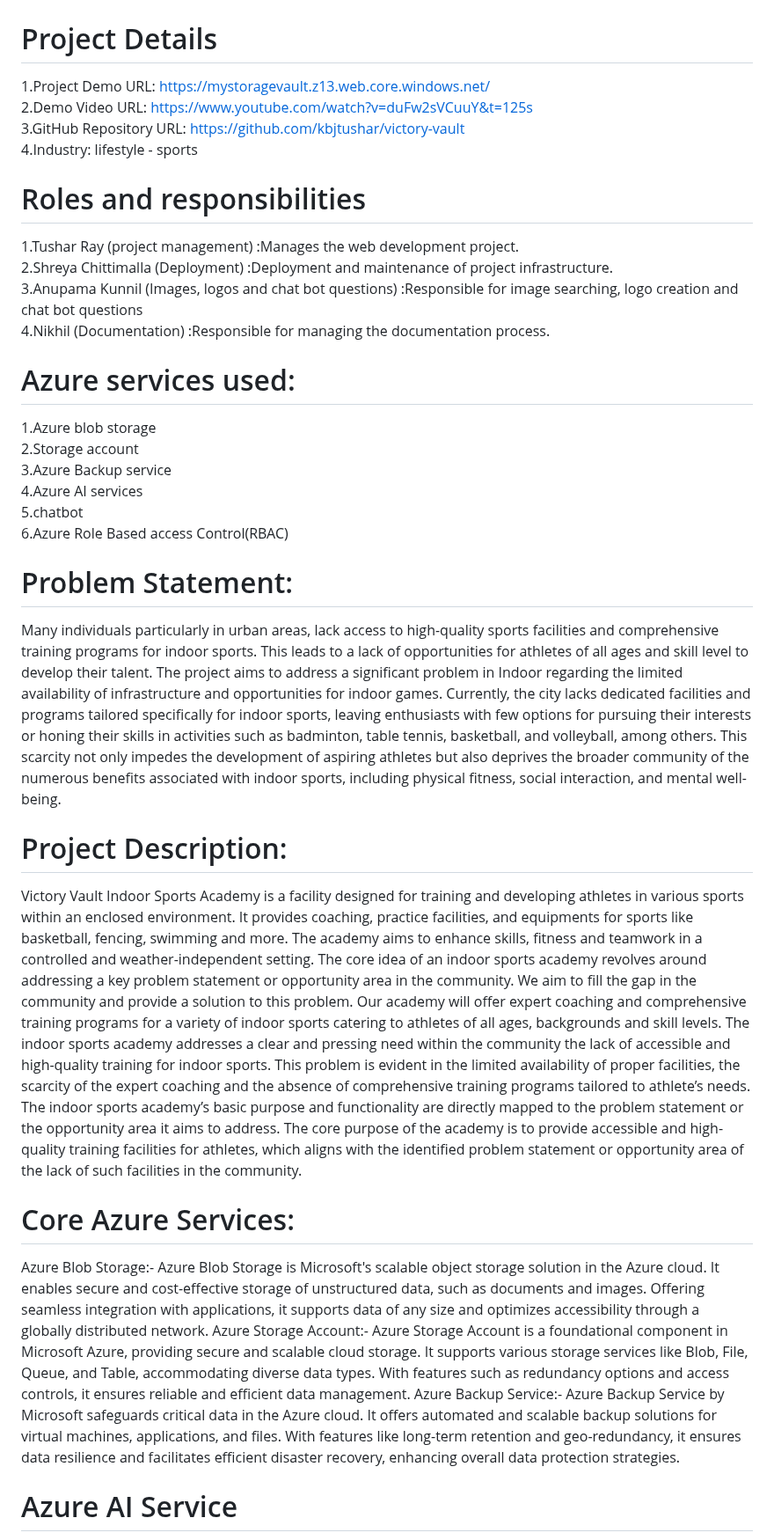
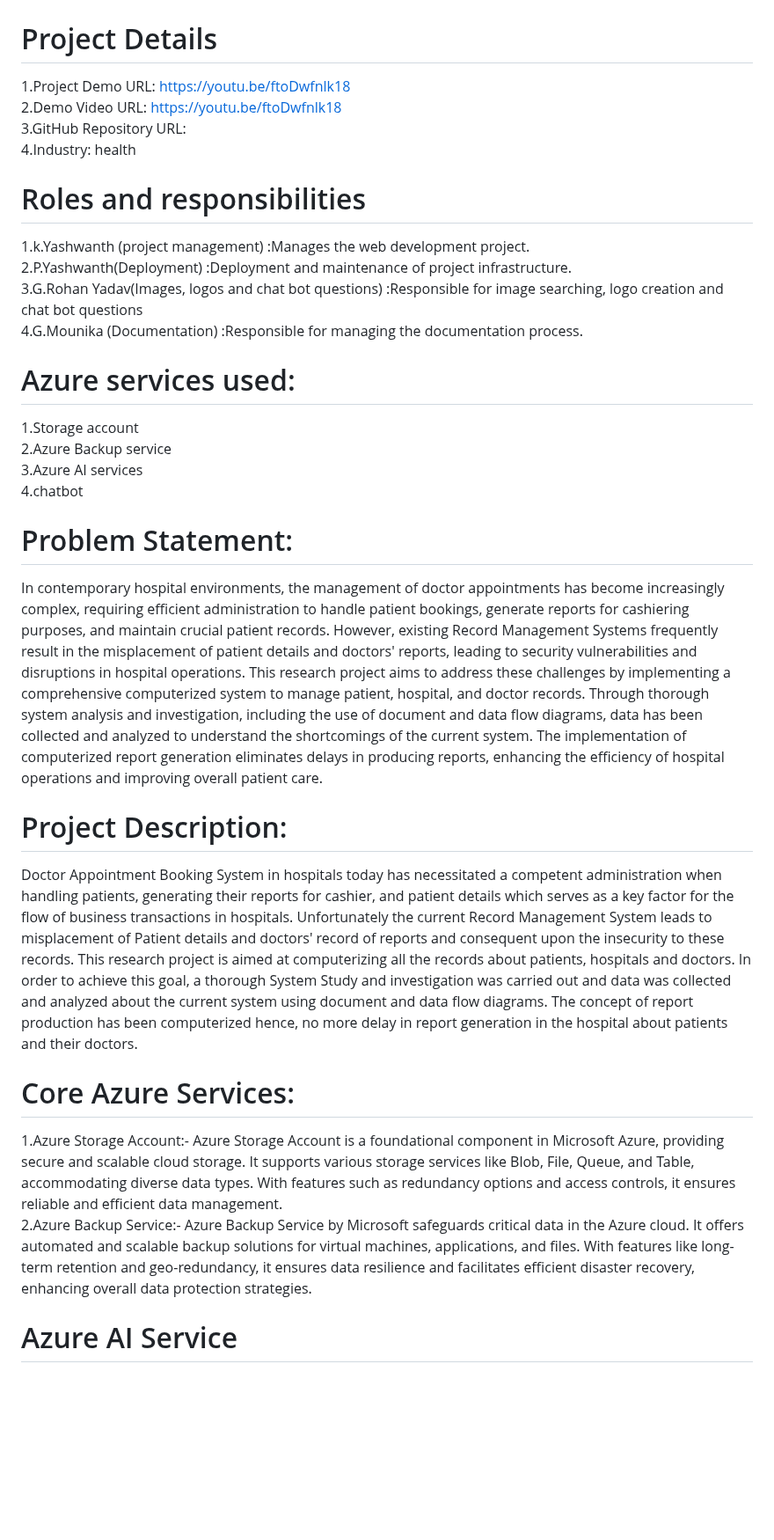
Before and after one commit to Nandeep5/doctor_Appointment, a Markdown page: README.md, the part around the change. Shown at 88% size. Drawn GitHub-style; blank space fills up the shorter version.

```diff
--- a/README.md
+++ b/README.md
@@ -1,27 +1,25 @@
 # AppointuDOC
 # Project Details
-1.Project Demo URL: https://mystoragevault.z13.web.core.windows.net/<br>
-2.Demo Video URL: https://www.youtube.com/watch?v=duFw2sVCuuY&t=125s<br>
-3.GitHub Repository URL: https://github.com/kbjtushar/victory-vault<br>
-4.Industry: lifestyle - sports<br>
+1.Project Demo URL: https://youtu.be/ftoDwfnlk18<br>
+2.Demo Video URL: https://youtu.be/ftoDwfnlk18<br>
+3.GitHub Repository URL: <br>
+4.Industry: health <br>
 # Roles and responsibilities
-1.Tushar Ray (project management) :Manages the web development project.<br>
-2.Shreya Chittimalla (Deployment) :Deployment and maintenance of project infrastructure.<br>
-3.Anupama Kunnil (Images, logos and chat bot questions) :Responsible for image searching, logo creation and chat bot questions <br>
-4.Nikhil (Documentation) :Responsible for managing the documentation process.<br>
+1.k.Yashwanth (project management) :Manages the web development project.<br>
+2.P.Yashwanth(Deployment) :Deployment and maintenance of project infrastructure.<br>
+3.G.Rohan Yadav(Images, logos and chat bot questions) :Responsible for image searching, logo creation and chat bot questions <br>
+4.G.Mounika (Documentation) :Responsible for managing the documentation process.<br>
 # Azure services used:
-1.Azure blob storage <br>
-2.Storage account <br>
-3.Azure Backup service<br>
-4.Azure AI services<br>
-5.chatbot<br>
-6.Azure Role Based access Control(RBAC)<br>
+1.Storage account <br>
+2.Azure Backup service<br>
+3.Azure AI services<br>
+4.chatbot<br>
 # Problem Statement:
-Many individuals particularly in urban areas, lack access to high-quality sports facilities and comprehensive training programs for indoor sports. This leads to a lack of opportunities for athletes of all ages and skill level to develop their talent. The project aims to address a significant problem in Indoor regarding the limited availability of infrastructure and opportunities for indoor games. Currently, the city lacks dedicated facilities and programs tailored specifically for indoor sports, leaving enthusiasts with few options for pursuing their interests or honing their skills in activities such as badminton, table tennis, basketball, and volleyball, among others. This scarcity not only impedes the development of aspiring athletes but also deprives the broader community of the numerous benefits associated with indoor sports, including physical fitness, social interaction, and mental well-being.
+In contemporary hospital environments, the management of doctor appointments has become increasingly complex, requiring efficient administration to handle patient bookings, generate reports for cashiering purposes, and maintain crucial patient records. However, existing Record Management Systems frequently result in the misplacement of patient details and doctors' reports, leading to security vulnerabilities and disruptions in hospital operations. This research project aims to address these challenges by implementing a comprehensive computerized system to manage patient, hospital, and doctor records. Through thorough system analysis and investigation, including the use of document and data flow diagrams, data has been collected and analyzed to understand the shortcomings of the current system. The implementation of computerized report generation eliminates delays in producing reports, enhancing the efficiency of hospital operations and improving overall patient care.
 # Project Description:
-Victory Vault Indoor Sports Academy is a facility designed for training and developing athletes in various sports within an enclosed environment. It provides coaching, practice facilities, and equipments for sports like basketball, fencing, swimming and more. The academy aims to enhance skills, fitness and teamwork in a controlled and weather-independent setting. The core idea of an indoor sports academy revolves around addressing a key problem statement or opportunity area in the community. We aim to fill the gap in the community and provide a solution to this problem. Our academy will offer expert coaching and comprehensive training programs for a variety of indoor sports catering to athletes of all ages, backgrounds and skill levels. The indoor sports academy addresses a clear and pressing need within the community the lack of accessible and high-quality training for indoor sports. This problem is evident in the limited availability of proper facilities, the scarcity of the expert coaching and the absence of comprehensive training programs tailored to athlete’s needs. The indoor sports academy’s basic purpose and functionality are directly mapped to the problem statement or the opportunity area it aims to address. The core purpose of the academy is to provide accessible and high-quality training facilities for athletes, which aligns with the identified problem statement or opportunity area of the lack of such facilities in the community.
+Doctor Appointment Booking System in hospitals today has necessitated a competent administration when handling patients, generating their reports for cashier, and patient details which serves as a key factor for the flow of business transactions in hospitals. Unfortunately the current Record Management System leads to misplacement of Patient details and doctors' record of reports and consequent upon the insecurity to these records. This research project is aimed at computerizing all the records about patients, hospitals and doctors. In order to achieve this goal, a thorough System Study and investigation was carried out and data was collected and analyzed about the current system using document and data flow diagrams. The concept of report production has been computerized hence, no more delay in report generation in the hospital about patients and their doctors.
 # Core Azure Services:
-Azure Blob Storage:- Azure Blob Storage is Microsoft's scalable object storage solution in the Azure cloud. It enables secure and cost-effective storage of unstructured data, such as documents and images. Offering seamless integration with applications, it supports data of any size and optimizes accessibility through a globally distributed network. Azure Storage Account:- Azure Storage Account is a foundational component in Microsoft Azure, providing secure and scalable cloud storage. It supports various storage services like Blob, File, Queue, and Table, accommodating diverse data types. With features such as redundancy options and access controls, it ensures reliable and efficient data management. Azure Backup Service:- Azure Backup Service by Microsoft safeguards critical data in the Azure cloud. It offers automated and scalable backup solutions for virtual machines, applications, and files. With features like long-term retention and geo-redundancy, it ensures data resilience and facilitates efficient disaster recovery, enhancing overall data protection strategies.
+1.Azure Storage Account:- Azure Storage Account is a foundational component in Microsoft Azure, providing secure and scalable cloud storage. It supports various storage services like Blob, File, Queue, and Table, accommodating diverse data types. With features such as redundancy options and access controls, it ensures reliable and efficient data management.<br>2.Azure Backup Service:- Azure Backup Service by Microsoft safeguards critical data in the Azure cloud. It offers automated and scalable backup solutions for virtual machines, applications, and files. With features like long-term retention and geo-redundancy, it ensures data resilience and facilitates efficient disaster recovery, enhancing overall data protection strategies.
 # Azure AI Service
 Azure Chatbot :- The Azure AI Language Chatbot is a cutting-edge conversational agent powered by Microsoft's Azure platform. Leveraging advanced natural language processing capabilities, it facilitates dynamic and context-aware interactions. This intelligent chatbot employs machine learning algorithms to comprehend user queries, providing personalized responses and assistance across diverse domains. Seamlessly integrating with Azure services, it ensures scalability and reliability.
 # Screenshot’s:
```
